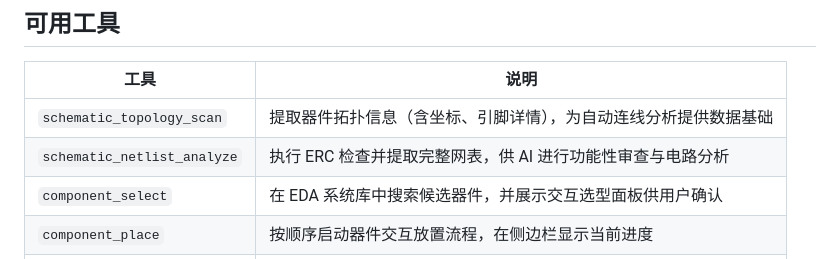
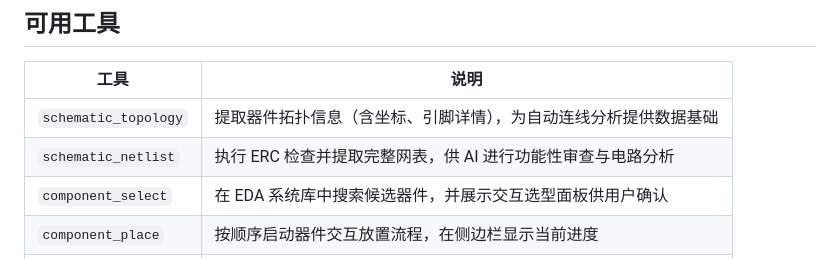
Before and after one commit to sengbin/JLCEDA-Design-Copilot, a Markdown page: README.md, the part around the change. Rendered like a GitHub page.

Commit message:
更新工具名称，修正 `schematic_topology_scan` 和 `schematic_netlist_analyze` 为 `schematic_topology` 和 `schematic_netlist`，确保文档与实际功能一致

```diff
--- a/README.md
+++ b/README.md
@@ -26,8 +26,8 @@ EDA API 运行时（Extension iframe 内）
 
 | 工具                       | 说明                                                 |
 | -------------------------- | ---------------------------------------------------- |
-| `schematic_topology_scan` | 提取器件拓扑信息（含坐标、引脚详情），为自动连线分析提供数据基础 |
-| `schematic_netlist_analyze` | 执行 ERC 检查并提取完整网表，供 AI 进行功能性审查与电路分析 |
+| `schematic_topology` | 提取器件拓扑信息（含坐标、引脚详情），为自动连线分析提供数据基础 |
+| `schematic_netlist` | 执行 ERC 检查并提取完整网表，供 AI 进行功能性审查与电路分析 |
 | `component_select`       | 在 EDA 系统库中搜索候选器件，并展示交互选型面板供用户确认 |
 | `component_place`        | 按顺序启动器件交互放置流程，在侧边栏显示当前进度     |
 | `todo_list`              | 更新结构化任务列表，在输入框上方独立展示待办项       |
```
